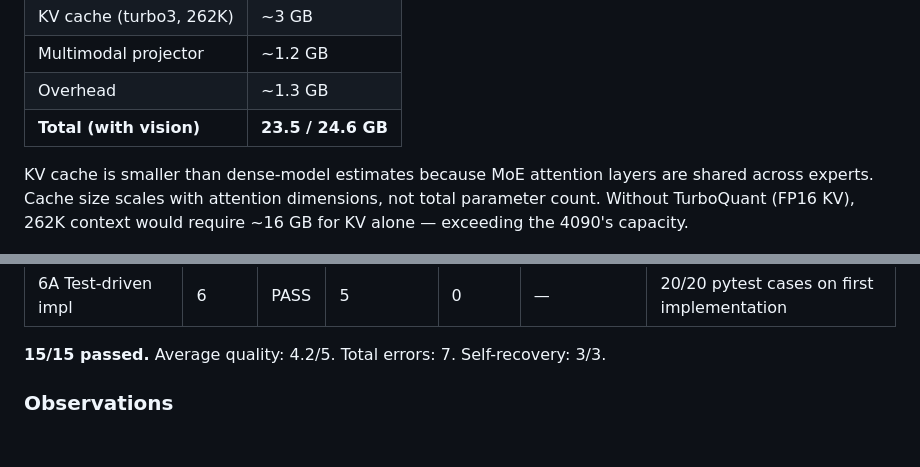
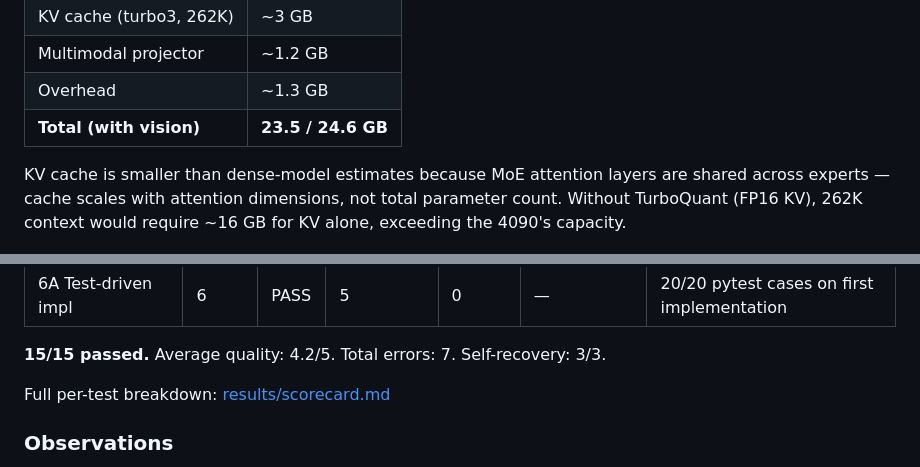
Before and after one commit to conorseabrook/gemma4-turboquant-bench, a Markdown page: README.md, 2 parts joined by grey strips. Drawn GitHub-style; blank space fills up the shorter version.

```diff
--- a/README.md
+++ b/README.md
@@ -41,7 +41,7 @@ Google's [Gemma 4 26B-A4B](https://blog.google/innovation-and-ai/technology/deve
 | Overhead | ~1.3 GB |
 | **Total (with vision)** | **23.5 / 24.6 GB** |
 
-KV cache is smaller than dense-model estimates because MoE attention layers are shared across experts. Cache size scales with attention dimensions, not total parameter count. Without TurboQuant (FP16 KV), 262K context would require ~16 GB for KV alone — exceeding the 4090's capacity.
+KV cache is smaller than dense-model estimates because MoE attention layers are shared across experts — cache scales with attention dimensions, not total parameter count. Without TurboQuant (FP16 KV), 262K context would require ~16 GB for KV alone, exceeding the 4090's capacity.
 
 ![RTX 4090 VRAM utilization — 22 of 24 GB under load](images/gpu-vram.png)
 
@@ -133,6 +97,8 @@ Test definitions, prompts, and fixture files: [tests/](tests/)
 | 6A Test-driven impl | 6 | PASS | 5 | 0 | — | 20/20 pytest cases on first implementation |
 
 **15/15 passed.** Average quality: 4.2/5. Total errors: 7. Self-recovery: 3/3.
+
+Full per-test breakdown: [results/scorecard.md](results/scorecard.md)
 
 ### Observations
 
```
Also changed, not shown: other parts of README.md (+1 -37 lines).
